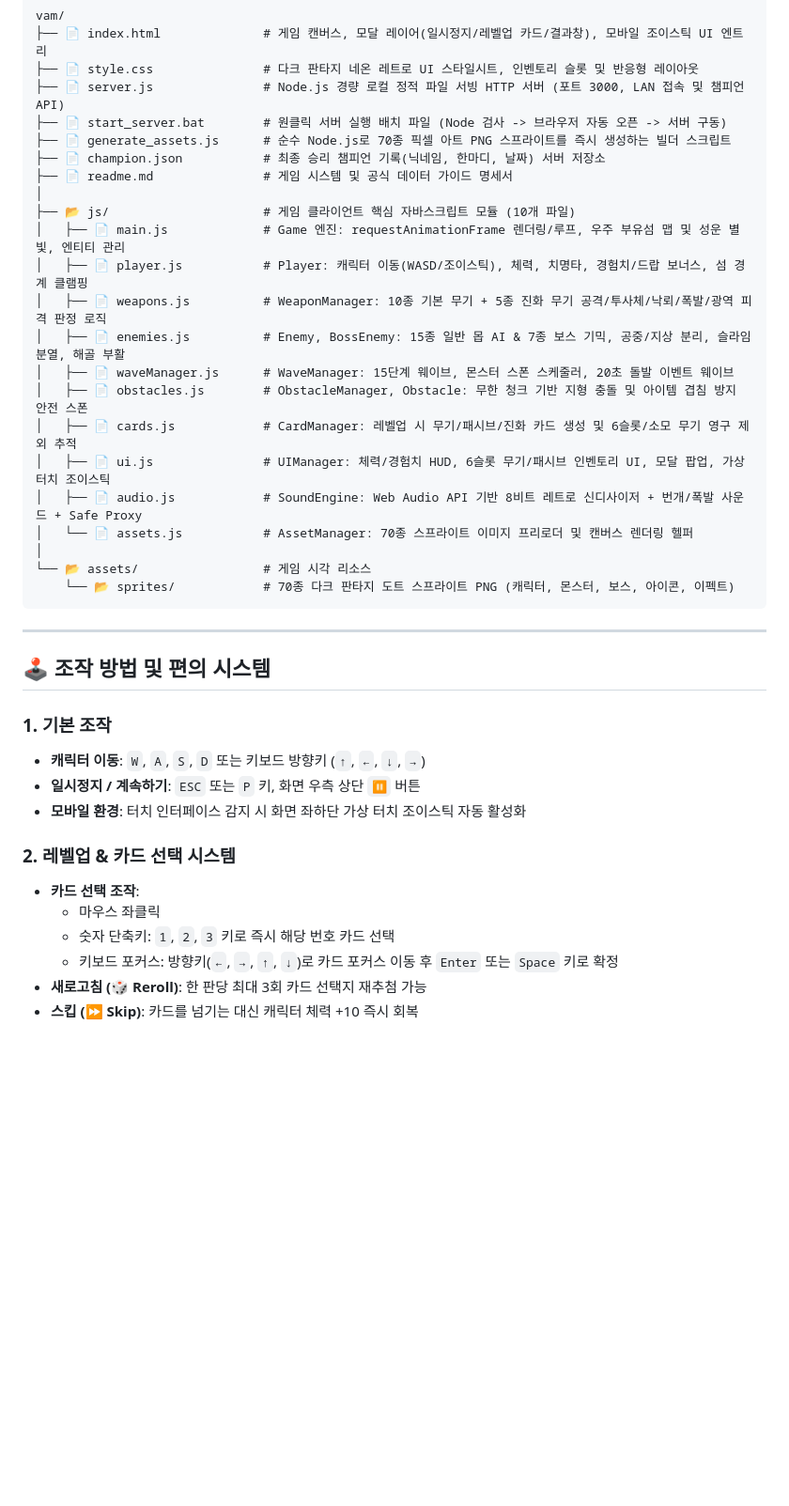
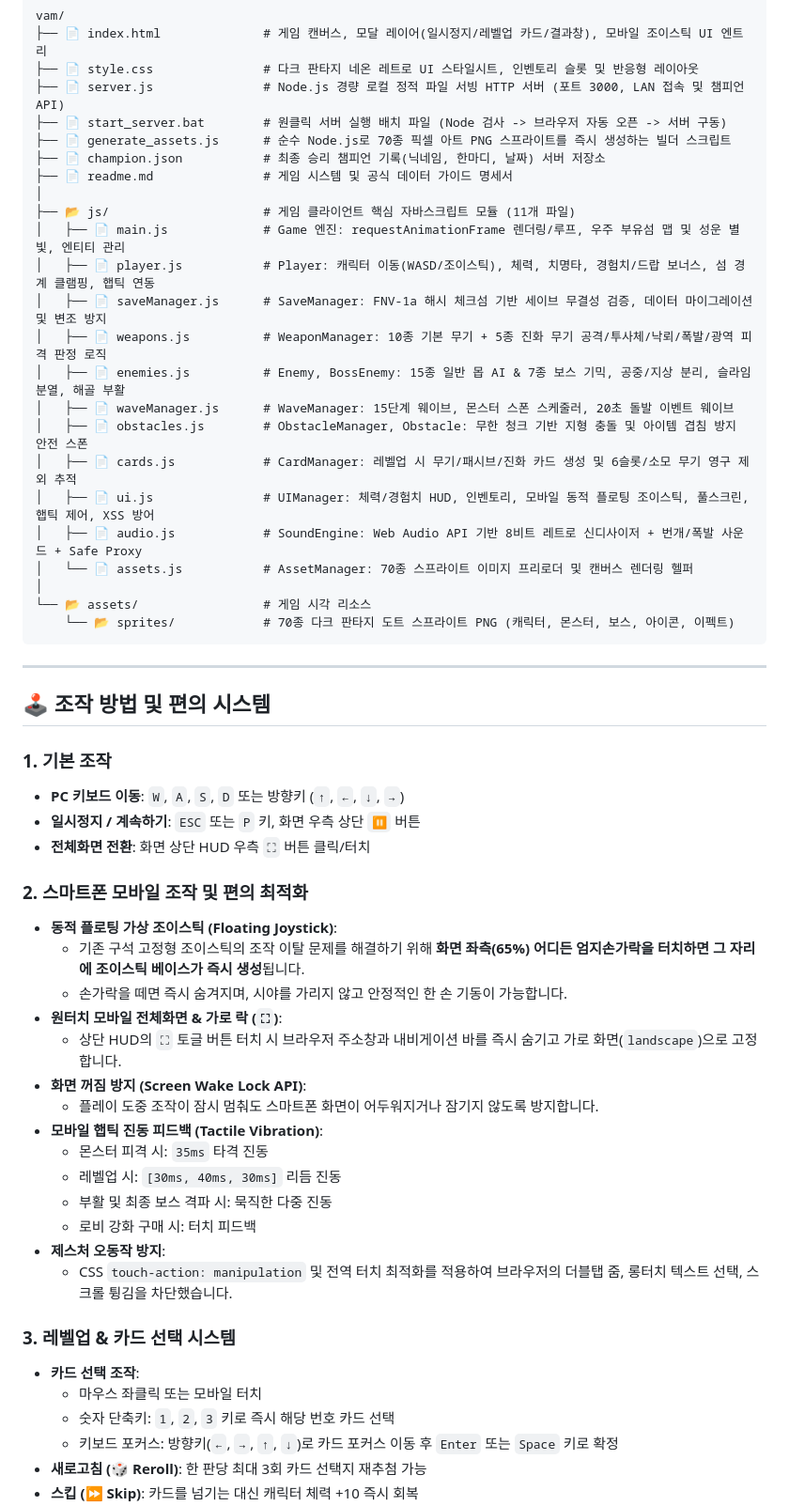
Before and after one commit to windforsea/anti_survivor, a Markdown page: readme.md, the part around one of its changes. Shown at 94% size. Rendered like a GitHub page; blank space fills up the shorter version.

Commit message:
docs: 모바일 플로팅 조이스틱 최적화 및 세이브 무결성 보안 명세 추가

```diff
--- a/readme.md
+++ b/readme.md
@@ -17,15 +17,16 @@ vam/
 ├── 📄 champion.json           # 최종 승리 챔피언 기록(닉네임, 한마디, 날짜) 서버 저장소
 ├── 📄 readme.md               # 게임 시스템 및 공식 데이터 가이드 명세서
 │
-├── 📂 js/                     # 게임 클라이언트 핵심 자바스크립트 모듈 (10개 파일)
+├── 📂 js/                     # 게임 클라이언트 핵심 자바스크립트 모듈 (11개 파일)
 │   ├── 📄 main.js             # Game 엔진: requestAnimationFrame 렌더링/루프, 우주 부유섬 맵 및 성운 별빛, 엔티티 관리
-│   ├── 📄 player.js           # Player: 캐릭터 이동(WASD/조이스틱), 체력, 치명타, 경험치/드랍 보너스, 섬 경계 클램핑
+│   ├── 📄 player.js           # Player: 캐릭터 이동(WASD/조이스틱), 체력, 치명타, 경험치/드랍 보너스, 섬 경계 클램핑, 햅틱 연동
+│   ├── 📄 saveManager.js      # SaveManager: FNV-1a 해시 체크섬 기반 세이브 무결성 검증, 데이터 마이그레이션 및 변조 방지
 │   ├── 📄 weapons.js          # WeaponManager: 10종 기본 무기 + 5종 진화 무기 공격/투사체/낙뢰/폭발/광역 피격 판정 로직
 │   ├── 📄 enemies.js          # Enemy, BossEnemy: 15종 일반 몹 AI & 7종 보스 기믹, 공중/지상 분리, 슬라임 분열, 해골 부활
 │   ├── 📄 waveManager.js      # WaveManager: 15단계 웨이브, 몬스터 스폰 스케줄러, 20초 돌발 이벤트 웨이브
 │   ├── 📄 obstacles.js        # ObstacleManager, Obstacle: 무한 청크 기반 지형 충돌 및 아이템 겹침 방지 안전 스폰
 │   ├── 📄 cards.js            # CardManager: 레벨업 시 무기/패시브/진화 카드 생성 및 6슬롯/소모 무기 영구 제외 추적
-│   ├── 📄 ui.js               # UIManager: 체력/경험치 HUD, 6슬롯 무기/패시브 인벤토리 UI, 모달 팝업, 가상 터치 조이스틱
+│   ├── 📄 ui.js               # UIManager: 체력/경험치 HUD, 인벤토리, 모바일 동적 플로팅 조이스틱, 풀스크린, 햅틱 제어, XSS 방어
 │   ├── 📄 audio.js            # SoundEngine: Web Audio API 기반 8비트 레트로 신디사이저 + 번개/폭발 사운드 + Safe Proxy
 │   └── 📄 assets.js           # AssetManager: 70종 스프라이트 이미지 프리로더 및 캔버스 렌더링 헬퍼
 │
@@ -38,13 +39,29 @@ vam/
 ## 🕹️ 조작 방법 및 편의 시스템
 
 ### 1. 기본 조작
-- **캐릭터 이동**: `W`, `A`, `S`, `D` 또는 키보드 방향키 (`↑`, `←`, `↓`, `→`)
+- **PC 키보드 이동**: `W`, `A`, `S`, `D` 또는 방향키 (`↑`, `←`, `↓`, `→`)
 - **일시정지 / 계속하기**: `ESC` 또는 `P` 키, 화면 우측 상단 `⏸️` 버튼
-- **모바일 환경**: 터치 인터페이스 감지 시 화면 좌하단 가상 터치 조이스틱 자동 활성화
+- **전체화면 전환**: 화면 상단 HUD 우측 `⛶` 버튼 클릭/터치
 
-### 2. 레벨업 & 카드 선택 시스템
+### 2. 스마트폰 모바일 조작 및 편의 최적화
+- **동적 플로팅 가상 조이스틱 (Floating Joystick)**:
+  - 기존 구석 고정형 조이스틱의 조작 이탈 문제를 해결하기 위해 **화면 좌측(65%) 어디든 엄지손가락을 터치하면 그 자리에 조이스틱 베이스가 즉시 생성**됩니다.
+  - 손가락을 떼면 즉시 숨겨지며, 시야를 가리지 않고 안정적인 한 손 기동이 가능합니다.
+- **원터치 모바일 전체화면 & 가로 락 (`⛶`)**:
+  - 상단 HUD의 `⛶` 토글 버튼 터치 시 브라우저 주소창과 내비게이션 바를 즉시 숨기고 가로 화면(`landscape`)으로 고정합니다.
+- **화면 꺼짐 방지 (Screen Wake Lock API)**:
+  - 플레이 도중 조작이 잠시 멈춰도 스마트폰 화면이 어두워지거나 잠기지 않도록 방지합니다.
+- **모바일 햅틱 진동 피드백 (Tactile Vibration)**:
+  - 몬스터 피격 시: `35ms` 타격 진동
+  - 레벨업 시: `[30ms, 40ms, 30ms]` 리듬 진동
+  - 부활 및 최종 보스 격파 시: 묵직한 다중 진동
+  - 로비 강화 구매 시: 터치 피드백
+- **제스처 오동작 방지**:
+  - CSS `touch-action: manipulation` 및 전역 터치 최적화를 적용하여 브라우저의 더블탭 줌, 롱터치 텍스트 선택, 스크롤 튕김을 차단했습니다.
+
+### 3. 레벨업 & 카드 선택 시스템
 - **카드 선택 조작**:
-  - 마우스 좌클릭
+  - 마우스 좌클릭 또는 모바일 터치
   - 숫자 단축키: `1`, `2`, `3` 키로 즉시 해당 번호 카드 선택
   - 키보드 포커스: 방향키(`←`, `→`, `↑`, `↓`)로 카드 포커스 이동 후 `Enter` 또는 `Space` 키로 확정
 - **새로고침 (🎲 Reroll)**: 한 판당 최대 3회 카드 선택지 재추첨 가능
```
Also changed, not shown: other parts of readme.md (+28 -3 lines).
